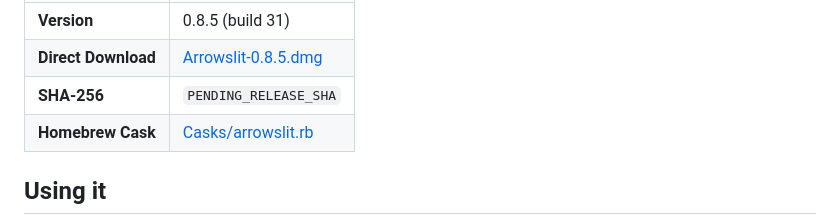
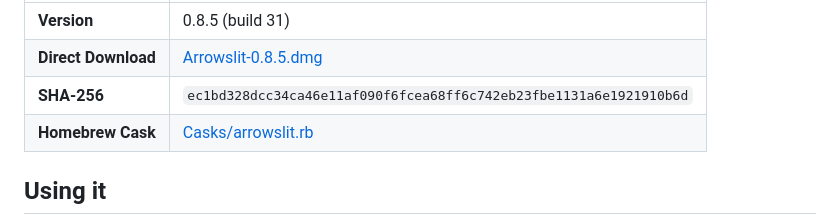
Before and after one commit to j4yop/arrowslit, a Markdown page: README.md, the part around the change. Drawn GitHub-style.

Commit message:
Point the README at the build 31 release

```diff
--- a/README.md
+++ b/README.md
@@ -101,7 +101,7 @@ The download is a universal build that runs natively on Apple Silicon (M1/M2/M3/
 | :--- | :--- |
 | **Version** | 0.8.5 (build 31) |
 | **Direct Download** | [Arrowslit-0.8.5.dmg](https://github.com/j4yop/arrowslit/releases/download/v0.8.5/Arrowslit-0.8.5.dmg) |
-| **SHA-256** | `PENDING_RELEASE_SHA` |
+| **SHA-256** | `ec1bd328dcc34ca46e11af090f6fcea68ff6c742eb23fbe1131a6e1921910b6d` |
 | **Homebrew Cask** | [Casks/arrowslit.rb](https://github.com/j4yop/homebrew-tap/blob/main/Casks/arrowslit.rb) |
 
 ## Using it
```
